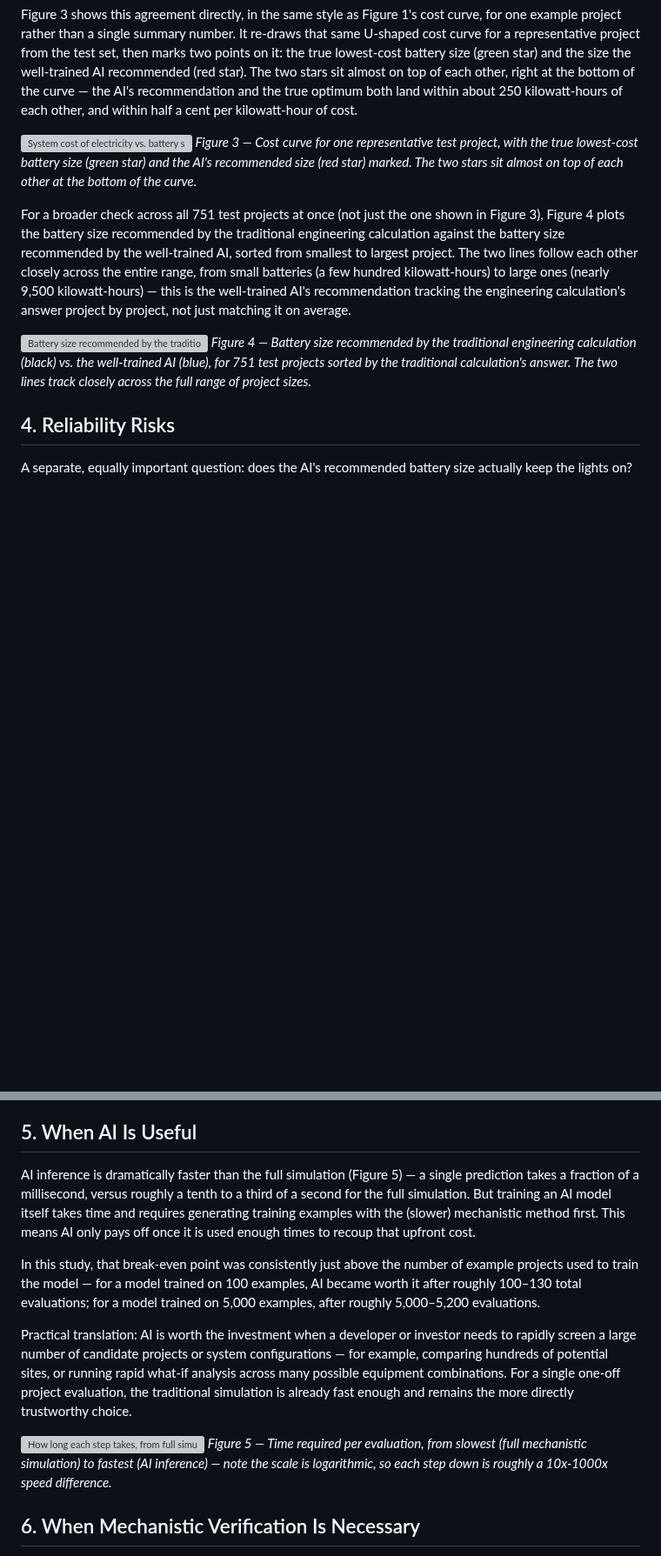
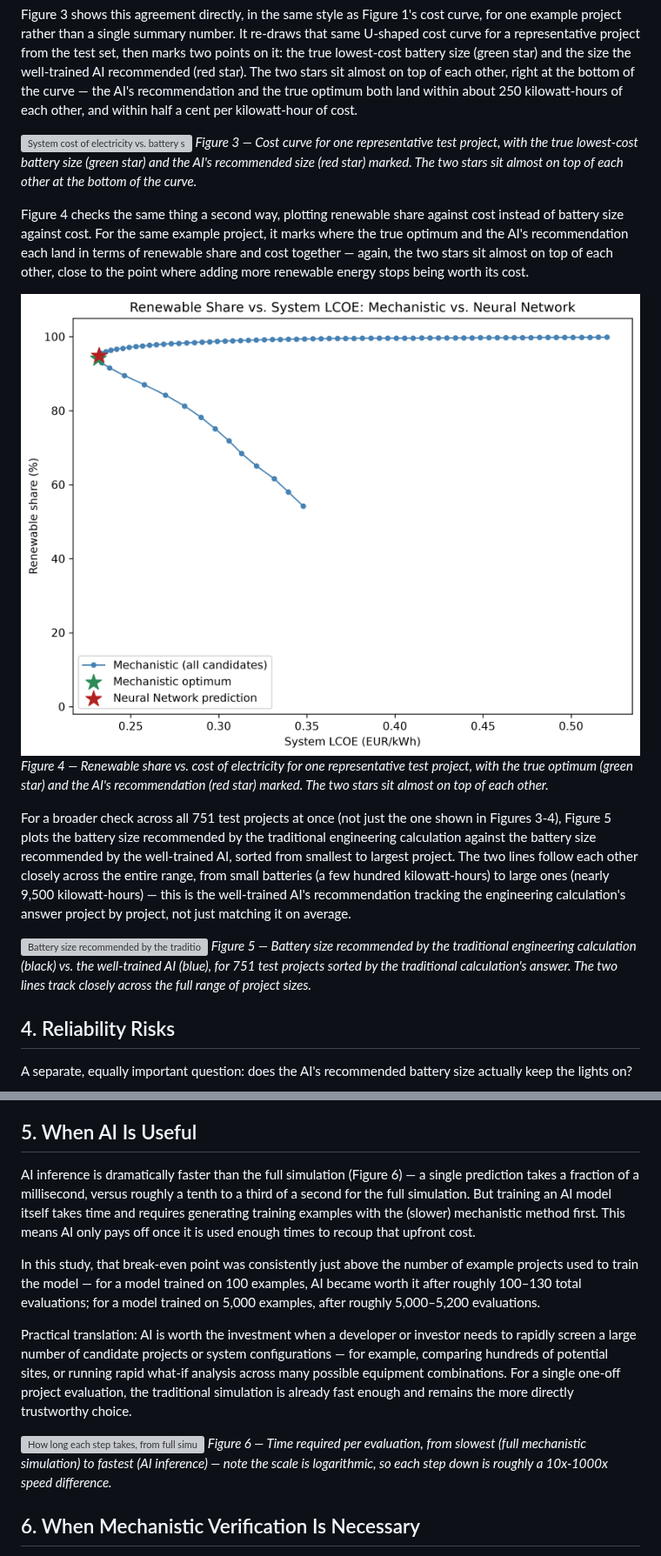
Before and after one commit to sulhos/Leonardo-Assignment, a Markdown page: reports/decision_maker_report.md, 2 parts joined by grey strips. Shown at 87% size. Rendered like a GitHub page; pictures changed too: outputs/figures/33_renewable_share_vs_lcoe_with_nn_prediction_full.png (added); blank space fills up the shorter version; grey boxes are pictures that could not be loaded.

```diff
--- a/reports/decision_maker_report.md
+++ b/reports/decision_maker_report.md
@@ -102,8 +102,18 @@ cent per kilowatt-hour of cost.
 ![System cost of electricity vs. battery size for one example project, with the true optimum and the AI's recommendation both marked](../outputs/figures/32_system_lcoe_curve_with_nn_prediction_full.png)
 *Figure 3 — Cost curve for one representative test project, with the true lowest-cost battery size (green star) and the AI's recommended size (red star) marked. The two stars sit almost on top of each other at the bottom of the curve.*
 
+Figure 4 checks the same thing a second way, plotting renewable share
+against cost instead of battery size against cost. For the same example
+project, it marks where the true optimum and the AI's recommendation each
+land in terms of renewable share and cost together — again, the two stars
+sit almost on top of each other, close to the point where adding more
+renewable energy stops being worth its cost.
+
+![Renewable share vs. cost of electricity for one example project, with the true optimum and the AI's recommendation both marked](../outputs/figures/33_renewable_share_vs_lcoe_with_nn_prediction_full.png)
+*Figure 4 — Renewable share vs. cost of electricity for one representative test project, with the true optimum (green star) and the AI's recommendation (red star) marked. The two stars sit almost on top of each other.*
+
 For a broader check across all 751 test projects at once (not just the one shown in
-Figure 3), Figure 4 plots the battery size recommended by the traditional engineering
+Figures 3-4), Figure 5 plots the battery size recommended by the traditional engineering
 calculation against the battery size recommended by the well-trained AI, sorted from
 smallest to largest project. The two lines follow each other closely across the
 entire range, from small batteries (a few hundred kilowatt-hours) to large ones
@@ -112,7 +122,7 @@ the engineering calculation's answer project by project, not just matching it on
 average.
 
 ![Battery size recommended by the traditional method vs. by the well-trained AI, across 751 test projects](../outputs/figures/30_capacity_comparison_neural_network_full.png)
-*Figure 4 — Battery size recommended by the traditional engineering calculation (black) vs. the well-trained AI (blue), for 751 test projects sorted by the traditional calculation's answer. The two lines track closely across the full range of project sizes.*
+*Figure 5 — Battery size recommended by the traditional engineering calculation (black) vs. the well-trained AI (blue), for 751 test projects sorted by the traditional calculation's answer. The two lines track closely across the full range of project sizes.*
 
 ## 4. Reliability Risks
 
@@ -137,7 +147,7 @@ part of the standard design.)
 
 ## 5. When AI Is Useful
 
-AI inference is dramatically faster than the full simulation (Figure 5) — a single
+AI inference is dramatically faster than the full simulation (Figure 6) — a single
 prediction takes a fraction of a millisecond, versus roughly a tenth to a third of a
 second for the full simulation. But training an AI model itself takes time and
 requires generating training examples with the (slower) mechanistic method first.
@@ -157,7 +167,7 @@ the traditional simulation is already fast enough and remains the more directly
 trustworthy choice.
 
 ![How long each step takes, from full simulation to AI prediction (log scale)](../outputs/figures/24_runtime_comparison.png)
-*Figure 5 — Time required per evaluation, from slowest (full mechanistic simulation) to fastest (AI inference) — note the scale is logarithmic, so each step down is roughly a 10x-1000x speed difference.*
+*Figure 6 — Time required per evaluation, from slowest (full mechanistic simulation) to fastest (AI inference) — note the scale is logarithmic, so each step down is roughly a 10x-1000x speed difference.*
 
 ## 6. When Mechanistic Verification Is Necessary
 
```
Also changed, not shown: reports/technical_report.md (+59 -3 lines), 6 other files.
